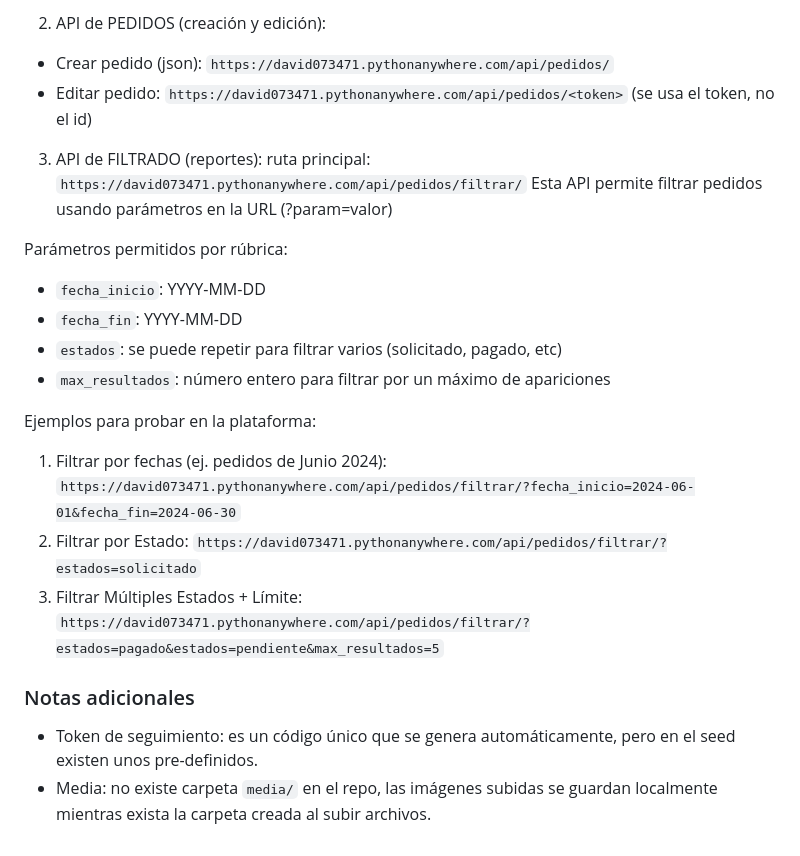
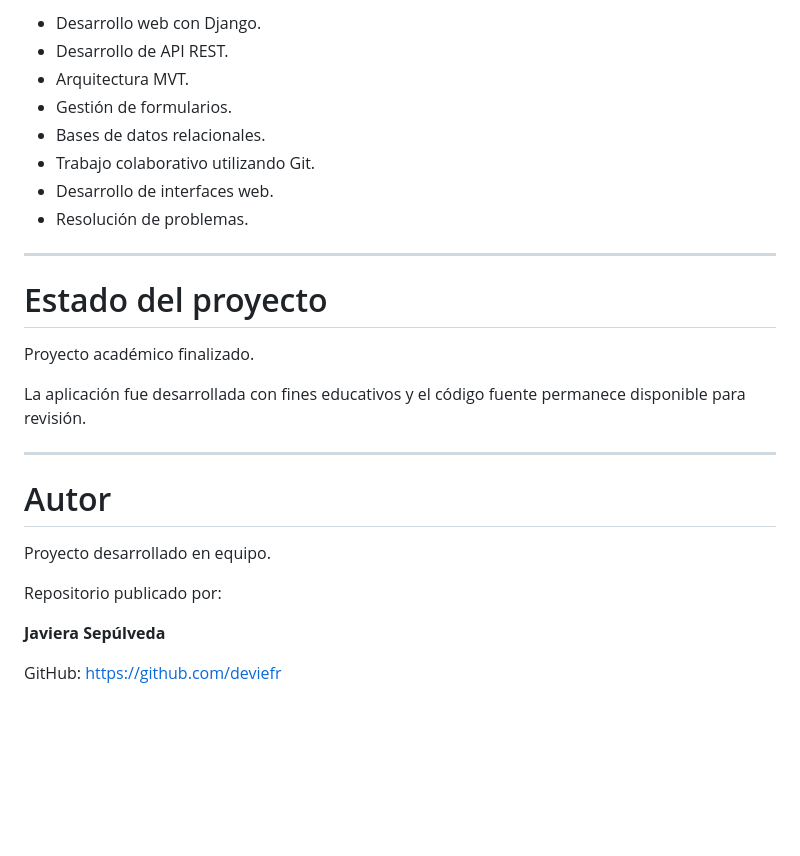
Before and after one commit to deviefr/tienda-online-django, a Markdown page: README.md, the part around one of its changes. Drawn GitHub-style; blank space fills up the shorter version.

```diff
--- a/README.md
+++ b/README.md
@@ -94,23 +154,30 @@ Se incluyó una configuración para evitar errores con los formatos de fecha al
 
-2) API de PEDIDOS (creación y edición):
-- Crear pedido (json): `https://david073471.pythonanywhere.com/api/pedidos/`
-- Editar pedido: `https://david073471.pythonanywhere.com/api/pedidos/<token>` (se usa el token, no el id)
+- Desarrollo web con Django.
+- Desarrollo de API REST.
+- Arquitectura MVT.
+- Gestión de formularios.
+- Bases de datos relacionales.
+- Trabajo colaborativo utilizando Git.
+- Desarrollo de interfaces web.
+- Resolución de problemas.
 
-3) API de FILTRADO (reportes): ruta principal: `https://david073471.pythonanywhere.com/api/pedidos/filtrar/`
-Esta API permite filtrar pedidos usando parámetros en la URL (?param=valor)
+---
 
-Parámetros permitidos por rúbrica:
-- `fecha_inicio`: YYYY-MM-DD
-- `fecha_fin`: YYYY-MM-DD
-- `estados`: se puede repetir para filtrar varios (solicitado, pagado, etc)
-- `max_resultados`: número entero para filtrar por un máximo de apariciones
+# Estado del proyecto
 
-Ejemplos para probar en la plataforma:
-1. Filtrar por fechas (ej. pedidos de Junio 2024): `https://david073471.pythonanywhere.com/api/pedidos/filtrar/?fecha_inicio=2024-06-01&fecha_fin=2024-06-30`
-2. Filtrar por Estado: `https://david073471.pythonanywhere.com/api/pedidos/filtrar/?estados=solicitado`
-3. Filtrar Múltiples Estados + Límite: `https://david073471.pythonanywhere.com/api/pedidos/filtrar/?estados=pagado&estados=pendiente&max_resultados=5`
+Proyecto académico finalizado.
 
+La aplicación fue desarrollada con fines educativos y el código fuente permanece disponible para revisión.
 
-### Notas adicionales
-- Token de seguimiento: es un código único que se genera automáticamente, pero en el seed existen unos pre-definidos.
-- Media: no existe carpeta `media/` en el repo, las imágenes subidas se guardan localmente mientras exista la carpeta creada al subir archivos.
+---
+
+# Autor
+
+Proyecto desarrollado en equipo.
+
+Repositorio publicado por:
+
+**Javiera Sepúlveda**
+
+GitHub:
+https://github.com/deviefr
```
Also changed, not shown: other parts of README.md (+124 -64 lines).
